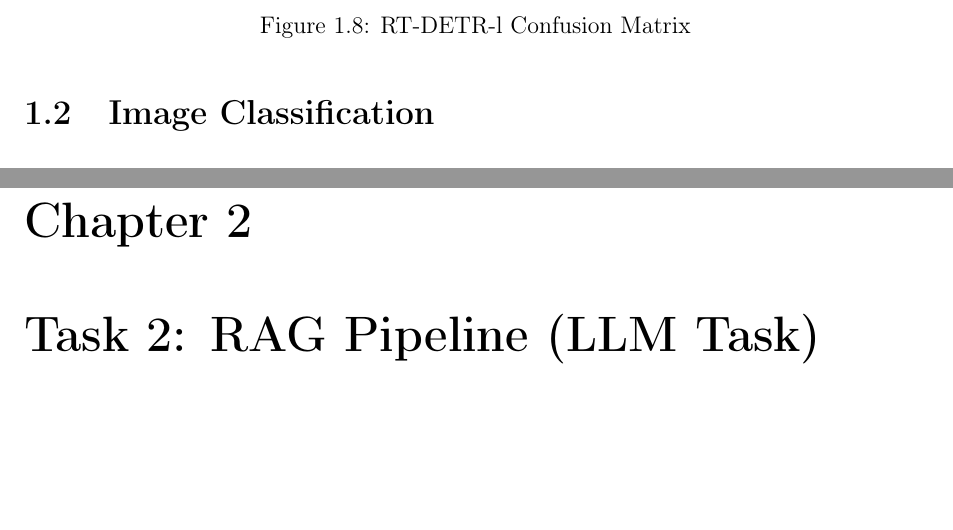
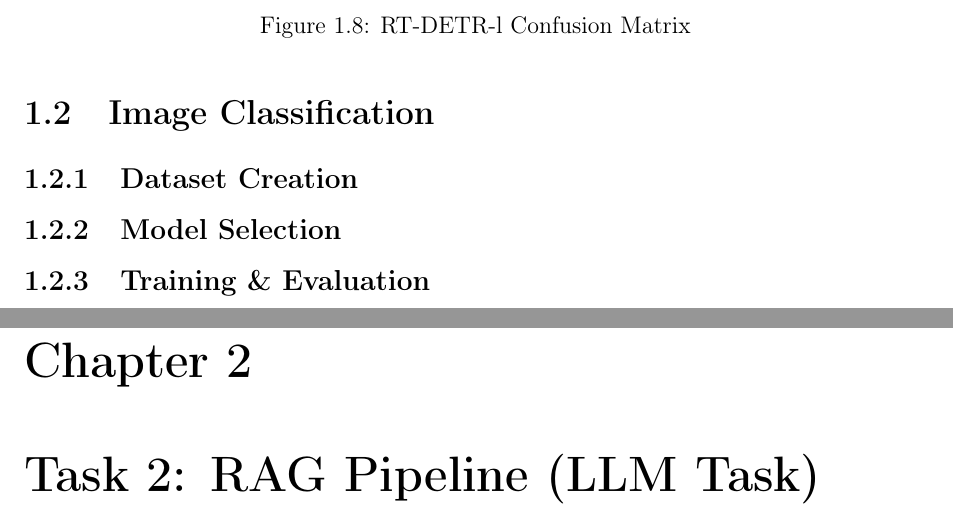
Before and after one commit to alifwr/pnu-infosec-challenge, a LaTeX thesis (report/main.tex, which reads report/chapters/02_image_task.tex): two parts of pages 13 and 14 of 22, joined at a grey line, cut so that both start at the same text, the shorter picture padded with empty space. Compiled offline with pdfLaTeX.

Commit message:
update report

```diff
--- a/report/chapters/02_image_task.tex
+++ b/report/chapters/02_image_task.tex
@@ -243,3 +243,9 @@ To further analyze the model performance, we inspected the confusion matrices (F
 \end{figure}
 
 \section{Image Classification}
+
+\subsection{Dataset Creation}
+
+\subsection{Model Selection}
+
+\subsection{Training \& Evaluation}
```
Also changed, not shown: report/main.pdf, 6 other files.
